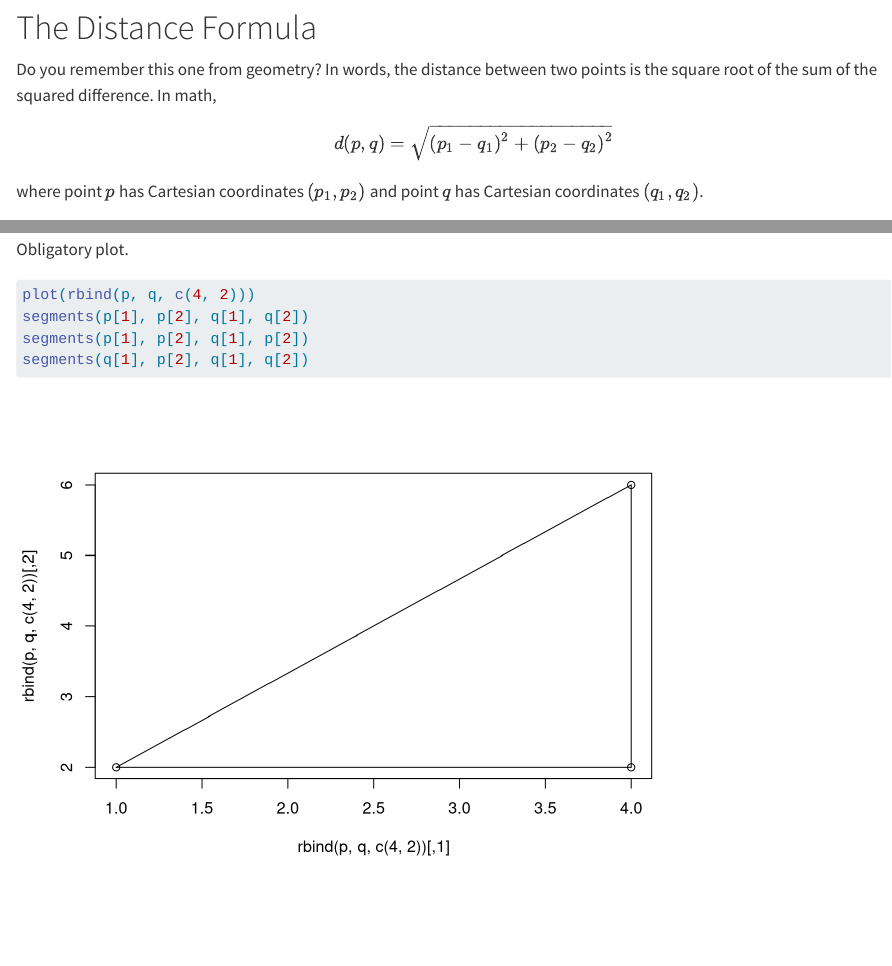
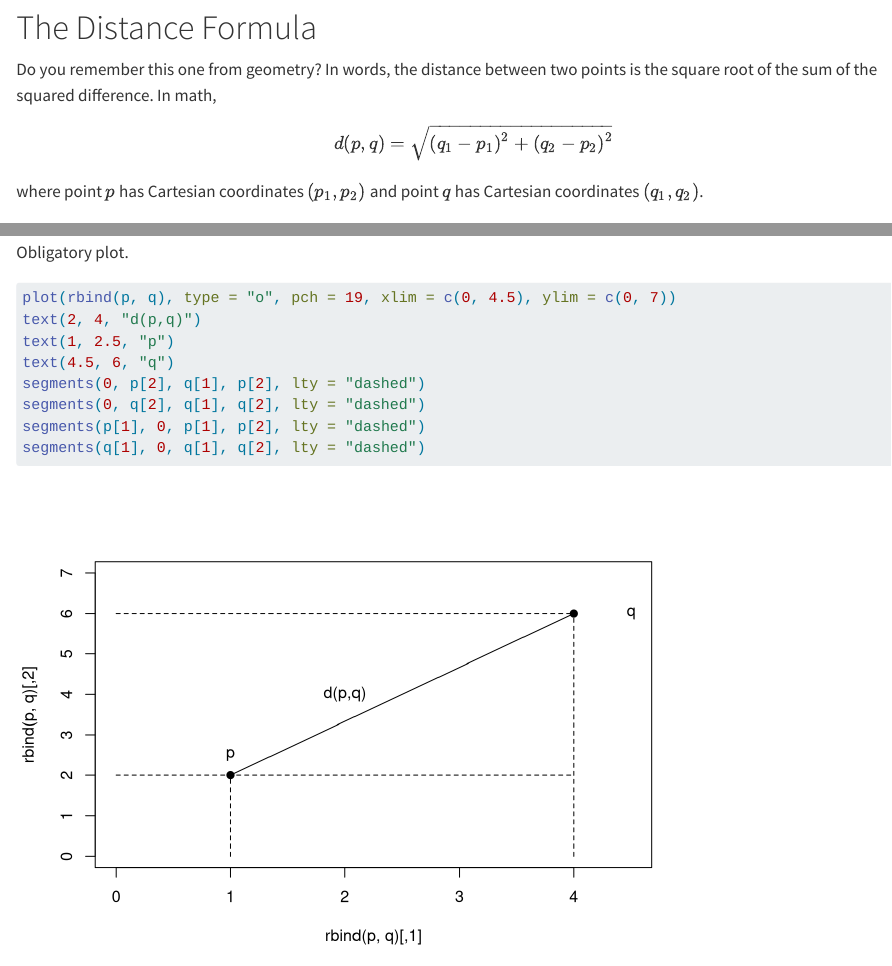
Before and after one commit to 11rchitwood/plotthedata, a Quarto document (posts/typed-r/index.qmd): the page in a window 1100 px wide, from 230 px down, and a second part further down, joined at a grey line. Rendered offline with R 4.5, knitr and Pandoc in place of Quarto, with nearby package versions; some code elsewhere in the file could not run offline.

Commit message:
Improve distance plot

````diff
--- a/posts/typed-r/index.qmd
+++ b/posts/typed-r/index.qmd
@@ -76,8 +76,12 @@ Spread the word *{typed}* R is awesome!
 Obligatory plot.
 
 ```{r}
-plot(rbind(p, q, c(4, 2)))
-segments(p[1], p[2], q[1], q[2])
-segments(p[1], p[2], q[1], p[2])
-segments(q[1], p[2], q[1], q[2])
+plot(rbind(p, q), type = "o", pch = 19, xlim = c(0, 4.5), ylim = c(0, 7))
+text(2, 4, "d(p,q)")
+text(1, 2.5, "p")
+text(4.5, 6, "q")
+segments(0, p[2], q[1], p[2], lty = "dashed")
+segments(0, q[2], q[1], q[2], lty = "dashed")
+segments(p[1], 0, p[1], p[2], lty = "dashed")
+segments(q[1], 0, q[1], q[2], lty = "dashed")
 ```
````
Also changed, not shown: posts/typed-r/index.qmd (2 more changed lines).
